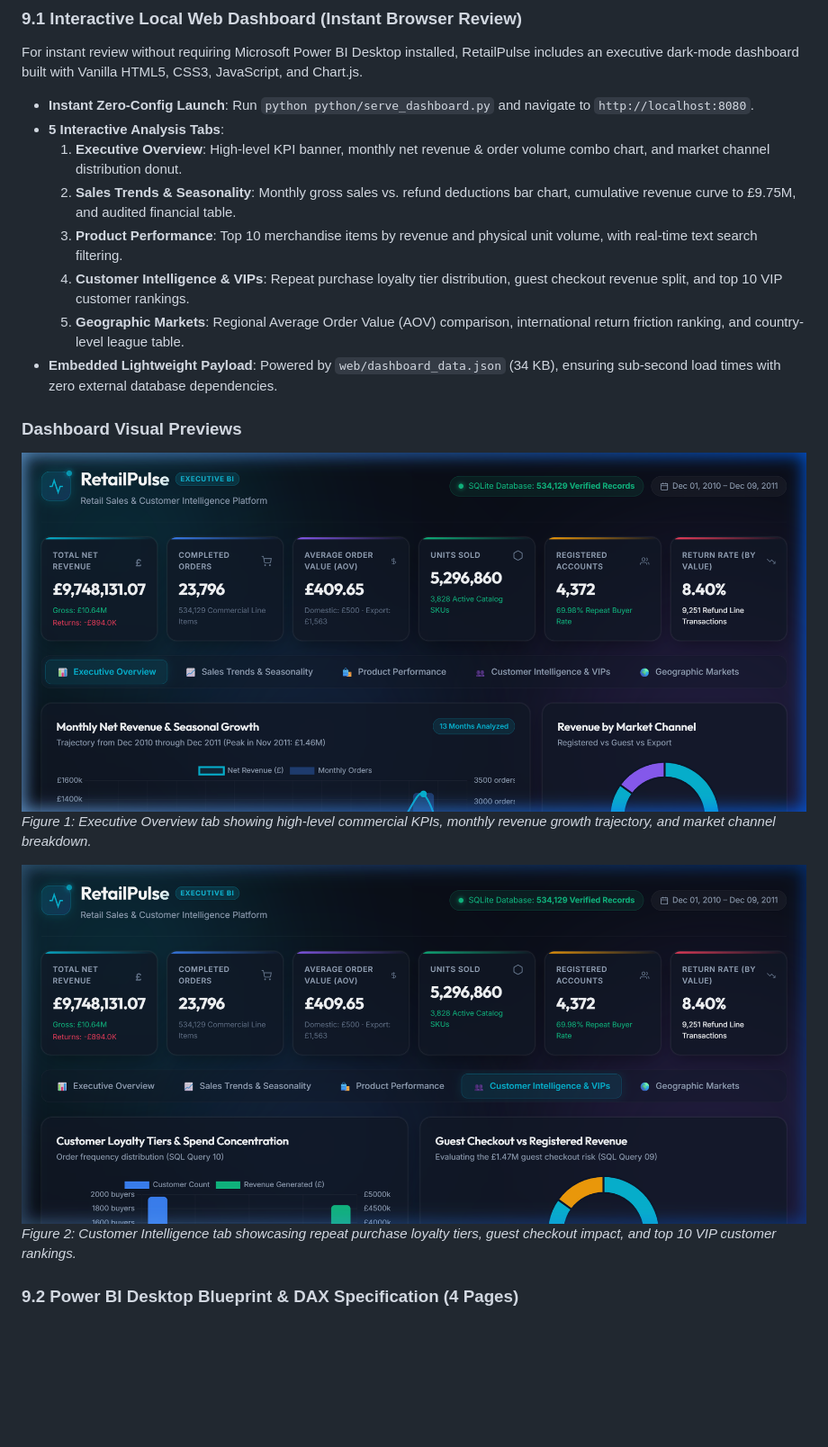
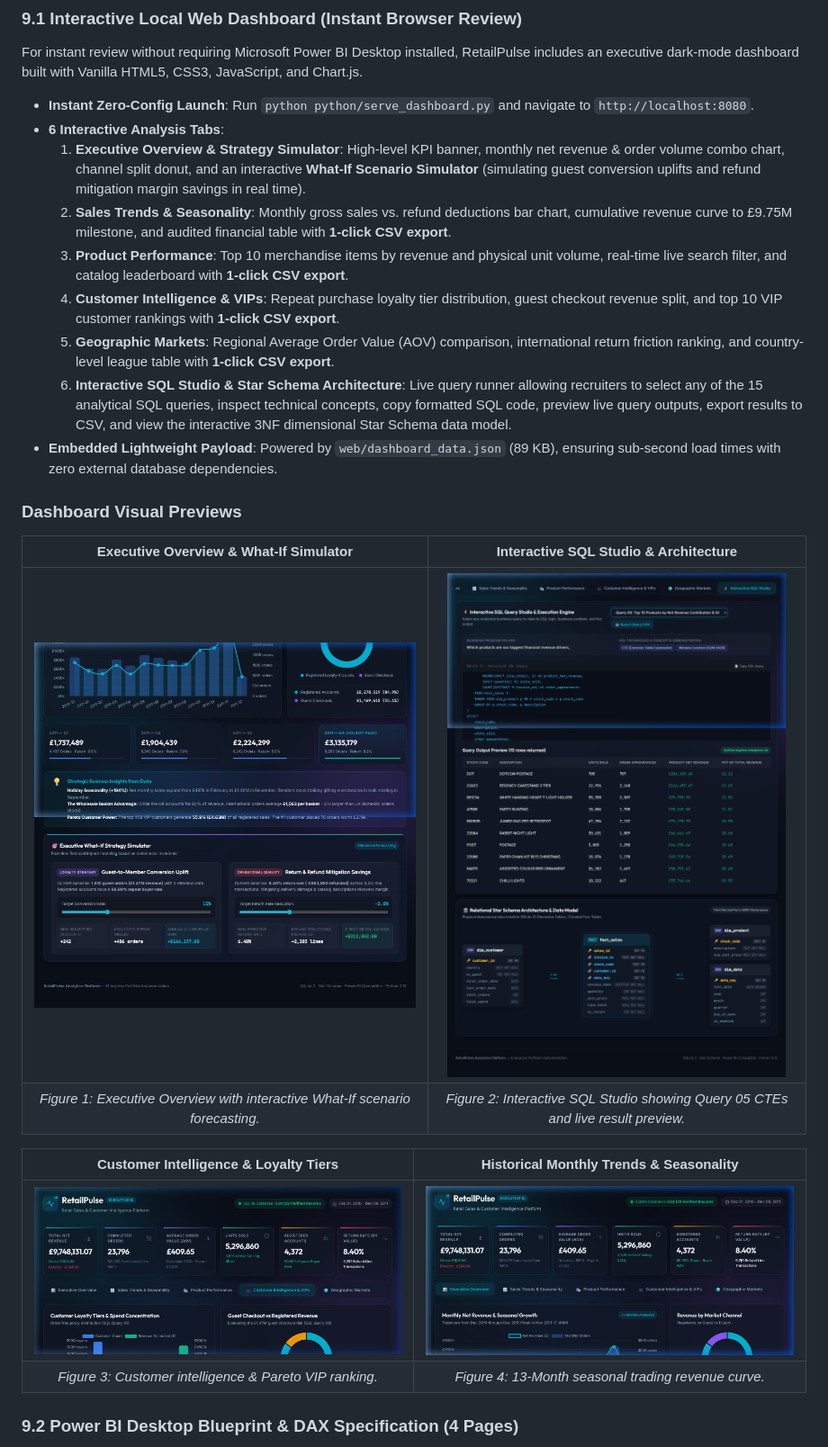
Before and after one commit to Sandhyad3319/RetailPulse, a Markdown page: README.md, the part around the change printed below. Shown: that part at 90% size. GitHub-like rendering; pictures changed too: reports/figures/dashboard_sql_studio.png (added), reports/figures/dashboard_whatif_simulator.png (added); blank space fills up the shorter version.

Commit message:
feat: enhance portfolio with Interactive SQL Studio, What-If simulator, CSV export, and GitHub Actions CI workflow

```diff
--- a/README.md
+++ b/README.md
@@ -169,21 +170,26 @@ RetailPulse provides two complementary presentation layers for business stakehol
 For instant review without requiring Microsoft Power BI Desktop installed, RetailPulse includes an executive dark-mode dashboard built with Vanilla HTML5, CSS3, JavaScript, and Chart.js.
 
 - **Instant Zero-Config Launch**: Run `python python/serve_dashboard.py` and navigate to `http://localhost:8080`.
-- **5 Interactive Analysis Tabs**:
-  1. **Executive Overview**: High-level KPI banner, monthly net revenue & order volume combo chart, and market channel distribution donut.
-  2. **Sales Trends & Seasonality**: Monthly gross sales vs. refund deductions bar chart, cumulative revenue curve to £9.75M, and audited financial table.
-  3. **Product Performance**: Top 10 merchandise items by revenue and physical unit volume, with real-time text search filtering.
-  4. **Customer Intelligence & VIPs**: Repeat purchase loyalty tier distribution, guest checkout revenue split, and top 10 VIP customer rankings.
-  5. **Geographic Markets**: Regional Average Order Value (AOV) comparison, international return friction ranking, and country-level league table.
-- **Embedded Lightweight Payload**: Powered by `web/dashboard_data.json` (34 KB), ensuring sub-second load times with zero external database dependencies.
+- **6 Interactive Analysis Tabs**:
+  1. **Executive Overview & Strategy Simulator**: High-level KPI banner, monthly net revenue & order volume combo chart, channel split donut, and an interactive **What-If Scenario Simulator** (simulating guest conversion uplifts and refund mitigation margin savings in real time).
+  2. **Sales Trends & Seasonality**: Monthly gross sales vs. refund deductions bar chart, cumulative revenue curve to £9.75M milestone, and audited financial table with **1-click CSV export**.
+  3. **Product Performance**: Top 10 merchandise items by revenue and physical unit volume, real-time live search filter, and catalog leaderboard with **1-click CSV export**.
+  4. **Customer Intelligence & VIPs**: Repeat purchase loyalty tier distribution, guest checkout revenue split, and top 10 VIP customer rankings with **1-click CSV export**.
+  5. **Geographic Markets**: Regional Average Order Value (AOV) comparison, international return friction ranking, and country-level league table with **1-click CSV export**.
+  6. **Interactive SQL Studio & Star Schema Architecture**: Live query runner allowing recruiters to select any of the 15 analytical SQL queries, inspect technical concepts, copy formatted SQL code, preview live query outputs, export results to CSV, and view the interactive 3NF dimensional Star Schema data model.
+- **Embedded Lightweight Payload**: Powered by `web/dashboard_data.json` (89 KB), ensuring sub-second load times with zero external database dependencies.
 
 ### Dashboard Visual Previews
 
-![RetailPulse Executive Overview Dashboard](reports/figures/dashboard_overview.png)
-*Figure 1: Executive Overview tab showing high-level commercial KPIs, monthly revenue growth trajectory, and market channel breakdown.*
+| Executive Overview & What-If Simulator | Interactive SQL Studio & Architecture |
+|:---:|:---:|
+| ![RetailPulse What-If Strategy Simulator](reports/figures/dashboard_whatif_simulator.png) | ![RetailPulse Interactive SQL Studio](reports/figures/dashboard_sql_studio.png) |
+| *Figure 1: Executive Overview with interactive What-If scenario forecasting.* | *Figure 2: Interactive SQL Studio showing Query 05 CTEs and live result preview.* |
 
-![RetailPulse Customer Intelligence Dashboard](reports/figures/dashboard_customers.png)
-*Figure 2: Customer Intelligence tab showcasing repeat purchase loyalty tiers, guest checkout impact, and top 10 VIP customer rankings.*
+| Customer Intelligence & Loyalty Tiers | Historical Monthly Trends & Seasonality |
+|:---:|:---:|
+| ![RetailPulse Customer Intelligence](reports/figures/dashboard_customers.png) | ![RetailPulse Executive Overview](reports/figures/dashboard_overview.png) |
+| *Figure 3: Customer intelligence & Pareto VIP ranking.* | *Figure 4: 13-Month seasonal trading revenue curve.* |
 
 ### 9.2 Power BI Desktop Blueprint & DAX Specification (4 Pages)
 Full visual blueprints, layout specifications, and production-tested DAX measures are documented in [`powerbi/dashboard_design.md`](powerbi/dashboard_design.md) and [`powerbi/dax_measures.md`](powerbi/dax_measures.md)
```
Also changed, not shown: other parts of README.md (+1 -0 lines), 7 other files.
